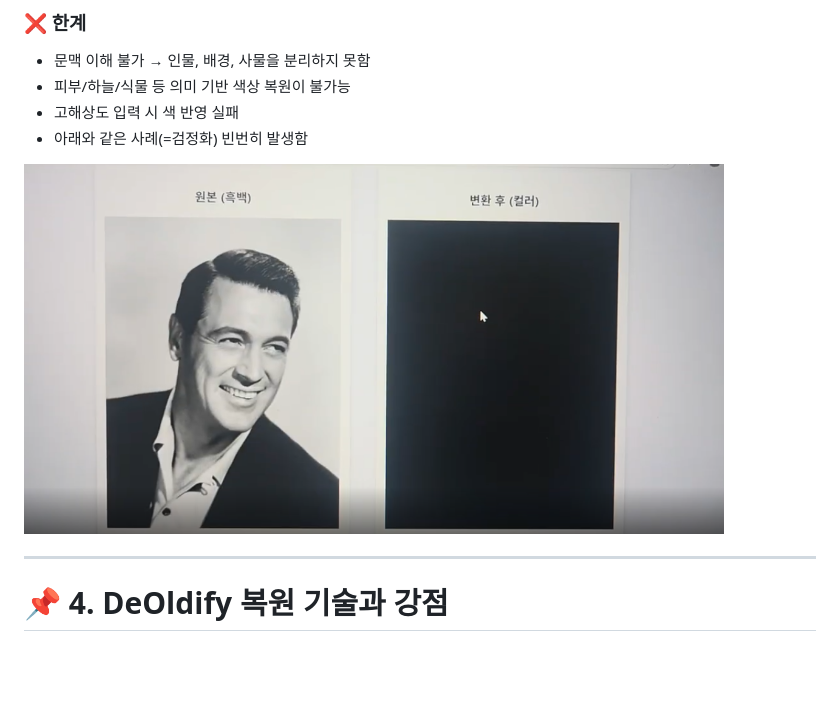
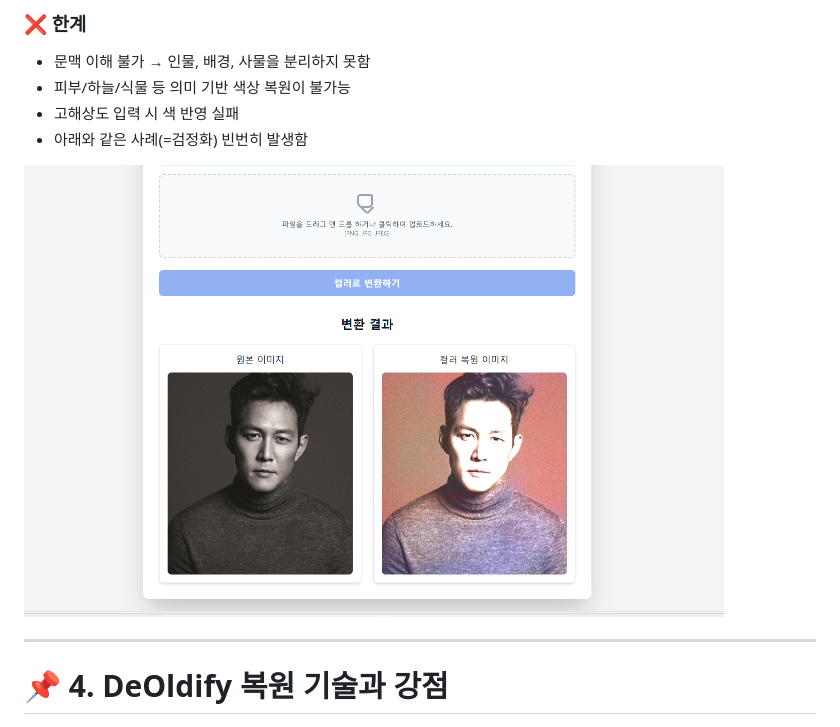
Before and after one commit to seok345/black-image, a Markdown page: README.md, the part around the change. Drawn GitHub-style; blank space fills up the shorter version.

```diff
--- a/README.md
+++ b/README.md
@@ -42,7 +42,7 @@
 - 고해상도 입력 시 색 반영 실패
 - 아래와 같은 사례(=검정화) 빈번히 발생함
 
-<img src="image/6.png" width="700">
+<img src="image/4.png" width="700">
 
 ---
 
```
